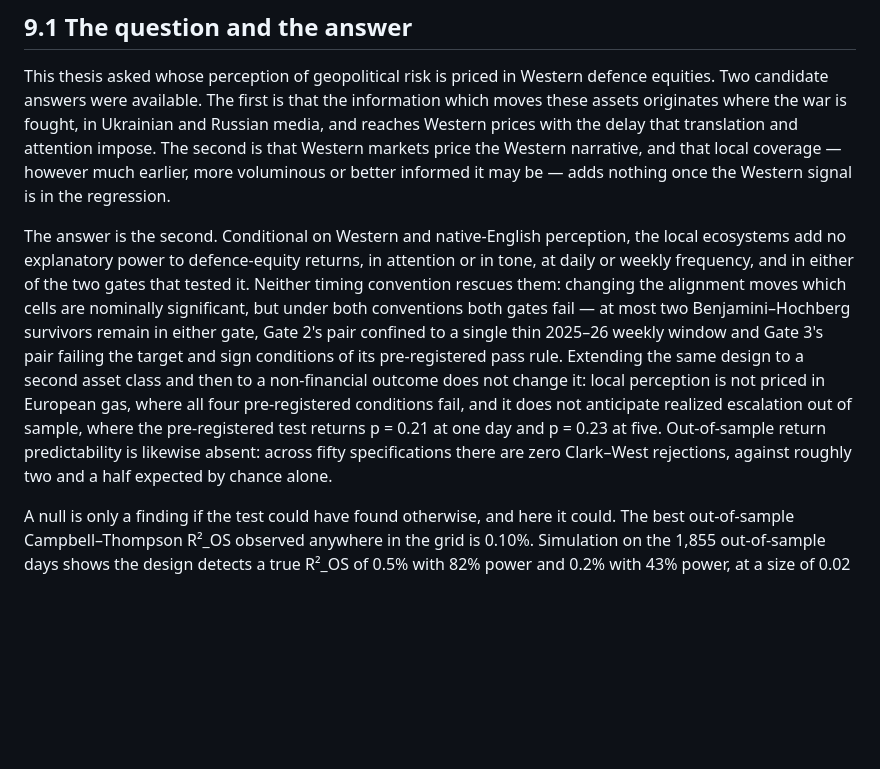
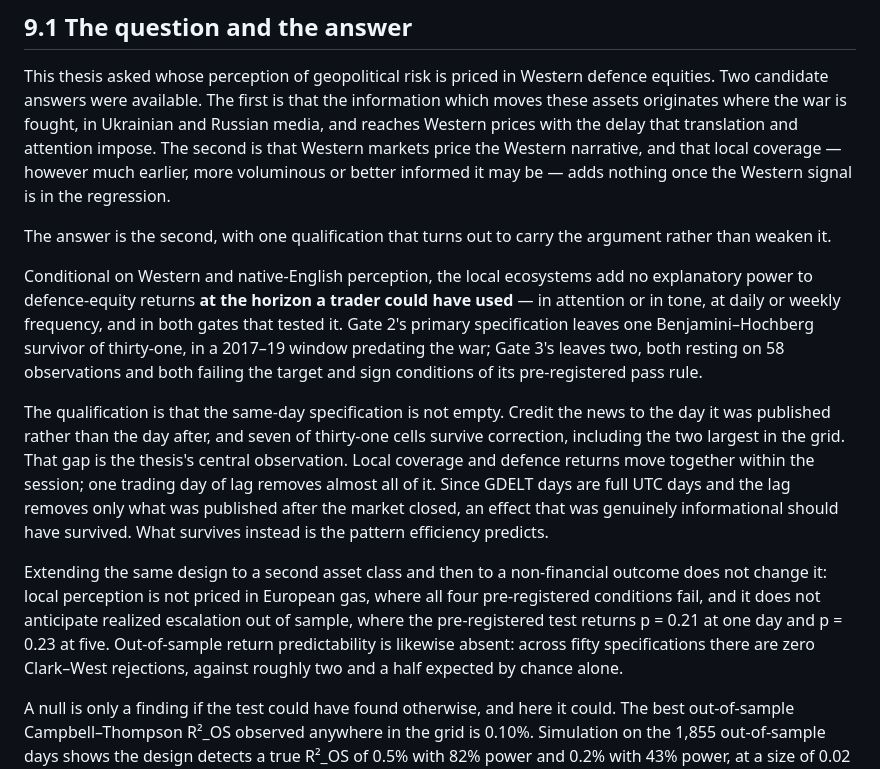
Before and after one commit to katerynavalenia/WarSignalsThesis, a Markdown page: thesis/09_conclusion.md, the part around the change. GitHub-like rendering; blank space fills up the shorter version.

Commit message:
Rewrite the conclusion's opening around what the corrected data actually shows
It said neither timing convention rescues the local block and at most two cells
survive in either gate. On the corrected register Gate 2's same-day arm has
seven survivors including the two largest cells in the grid, so that sentence was
both wrong and hiding the most interesting thing in the results.

The conclusion now leads with the gap rather than suppressing half of it. Local
coverage and defence returns move together within the session; one trading day of
lag removes almost all of it. Because GDELT days are full UTC days, that lag
removes only what was published after the close -- so a genuinely informational
effect should have survived it. The one that does not survive is the one the
thesis set out to find, and its absence is better evidenced by reporting the
same-day result than by omitting it.

Co-Authored-By: Claude Opus 5 (1M context) <noreply@anthropic.com>
Claude-Session: https://claude.ai/code/session_01EmRaUjrTNEEMUGRCzRSaYW

```diff
--- a/thesis/09_conclusion.md
+++ b/thesis/09_conclusion.md
@@ -11,21 +11,33 @@ Western narrative, and that local coverage — however much earlier, more
 voluminous or better informed it may be — adds nothing once the Western signal
 is in the regression.
 
-The answer is the second. Conditional on Western and native-English perception,
-the local ecosystems add no explanatory power to defence-equity returns, in
-attention or in tone, at daily or weekly frequency, and in either of the two
-gates that tested it. Neither timing convention rescues them: changing the
-alignment moves which cells are nominally significant, but under both
-conventions both gates fail — at most two Benjamini–Hochberg survivors remain in
-either gate, Gate 2's pair confined to a single thin 2025–26 weekly window and
-Gate 3's pair failing the target and sign conditions of its pre-registered pass
-rule. Extending the same design to a second asset class and then to a non-financial
-outcome does not change it: local perception is not priced in European gas,
-where all four pre-registered conditions fail, and it does not
-anticipate realized escalation out of sample, where the pre-registered test
-returns p = 0.21 at one day and p = 0.23 at five. Out-of-sample return
-predictability is likewise absent: across fifty specifications there are zero
-Clark–West rejections, against roughly two and a half expected by chance alone.
+The answer is the second, with one qualification that turns out to carry the
+argument rather than weaken it.
+
+Conditional on Western and native-English perception, the local ecosystems add no
+explanatory power to defence-equity returns **at the horizon a trader could have
+used** — in attention or in tone, at daily or weekly frequency, and in both gates
+that tested it. Gate 2's primary specification leaves one Benjamini–Hochberg
+survivor of thirty-one, in a 2017–19 window predating the war; Gate 3's leaves
+two, both resting on 58 observations and both failing the target and sign
+conditions of its pre-registered pass rule.
+
+The qualification is that the same-day specification is not empty. Credit the
+news to the day it was published rather than the day after, and seven of
+thirty-one cells survive correction, including the two largest in the grid. That
+gap is the thesis's central observation. Local coverage and defence returns move
+together within the session; one trading day of lag removes almost all of it.
+Since GDELT days are full UTC days and the lag removes only what was published
+after the market closed, an effect that was genuinely informational should have
+survived. What survives instead is the pattern efficiency predicts.
+
+Extending the same design to a second asset class and then to a non-financial
+outcome does not change it: local perception is not priced in European gas, where
+all four pre-registered conditions fail, and it does not anticipate realized
+escalation out of sample, where the pre-registered test returns p = 0.21 at one
+day and p = 0.23 at five. Out-of-sample return predictability is likewise absent:
+across fifty specifications there are zero Clark–West rejections, against roughly
+two and a half expected by chance alone.
 
 A null is only a finding if the test could have found otherwise, and here it
 could. The best out-of-sample Campbell–Thompson R²_OS observed anywhere in the
```
